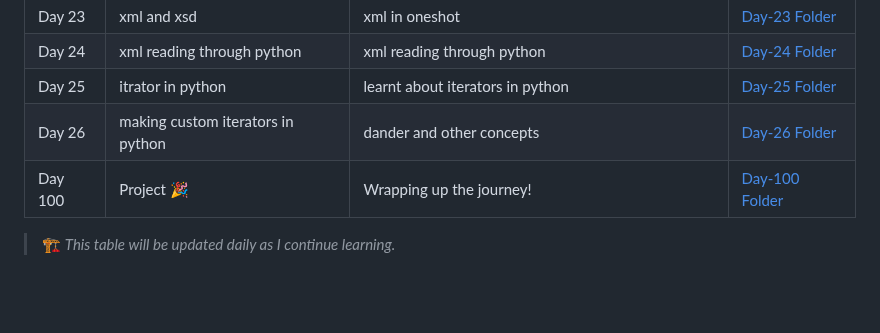
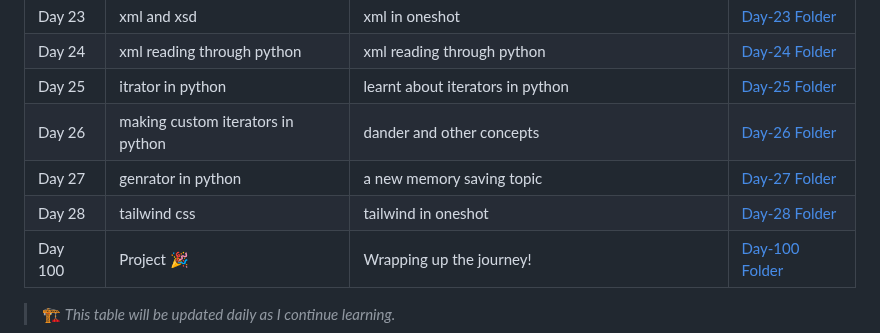
Before and after one commit to G-Shruti12/100DaysLearningChallange, a Markdown page: README.md, the part around the change. GitHub-like rendering; blank space fills up the shorter version.

```diff
--- a/README.md
+++ b/README.md
@@ -65,6 +65,8 @@ This is where I’m documenting everything I learn each day for the next 100 day
 | Day 24| xml reading through python | xml reading through python| [Day-24 Folder](./Day-24) |
 | Day 25| itrator in python | learnt about iterators in python | [Day-25 Folder](./Day-25) |
 | Day 26| making custom iterators in python| dander and other concepts| [Day-26 Folder](./Day-26) |
+| Day 27| genrator in python | a new memory saving topic| [Day-27 Folder](./Day-27) |
+| Day 28| tailwind css|tailwind in oneshot| [Day-28 Folder](./Day-28) |
 | Day 100 | Project 🎉 | Wrapping up the journey! | [Day-100 Folder](./Day-100) |
 
 > 🏗️ *This table will be updated daily as I continue learning.*
```
